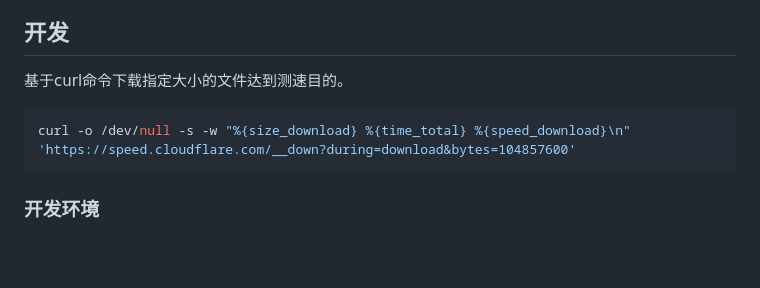
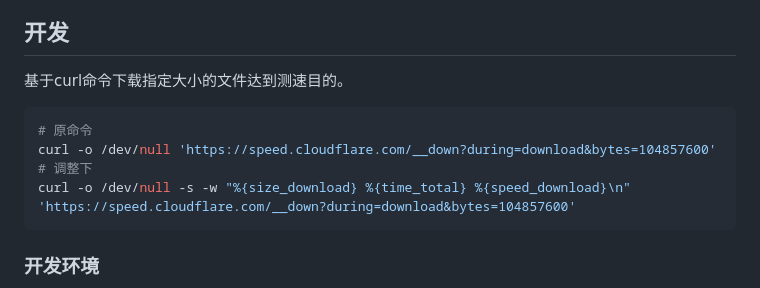
Before and after one commit to vvnocode/vpspeek, a Markdown page: README.md, the part around the change. Drawn GitHub-style; blank space fills up the shorter version.

Commit message:
更新readme

````diff
--- a/README.md
+++ b/README.md
@@ -123,6 +123,9 @@ services:
 基于curl命令下载指定大小的文件达到测速目的。
 
 ```shell
+# 原命令
+curl -o /dev/null 'https://speed.cloudflare.com/__down?during=download&bytes=104857600'
+# 调整下
 curl -o /dev/null -s -w "%{size_download} %{time_total} %{speed_download}\n" 'https://speed.cloudflare.com/__down?during=download&bytes=104857600'
 ```
 
````
